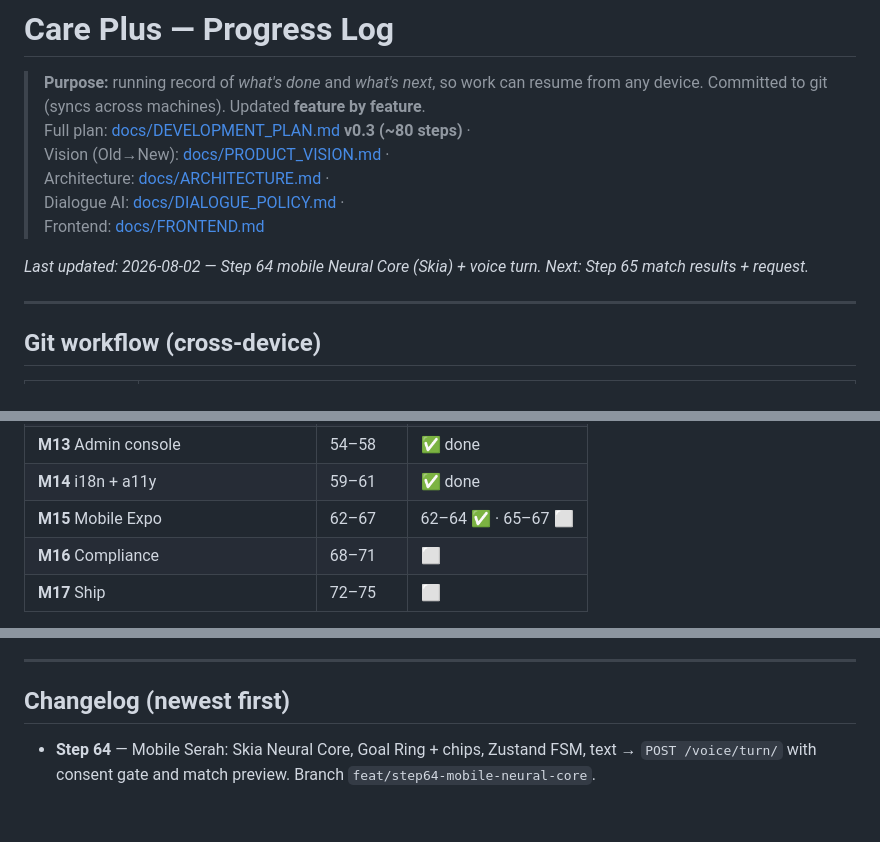
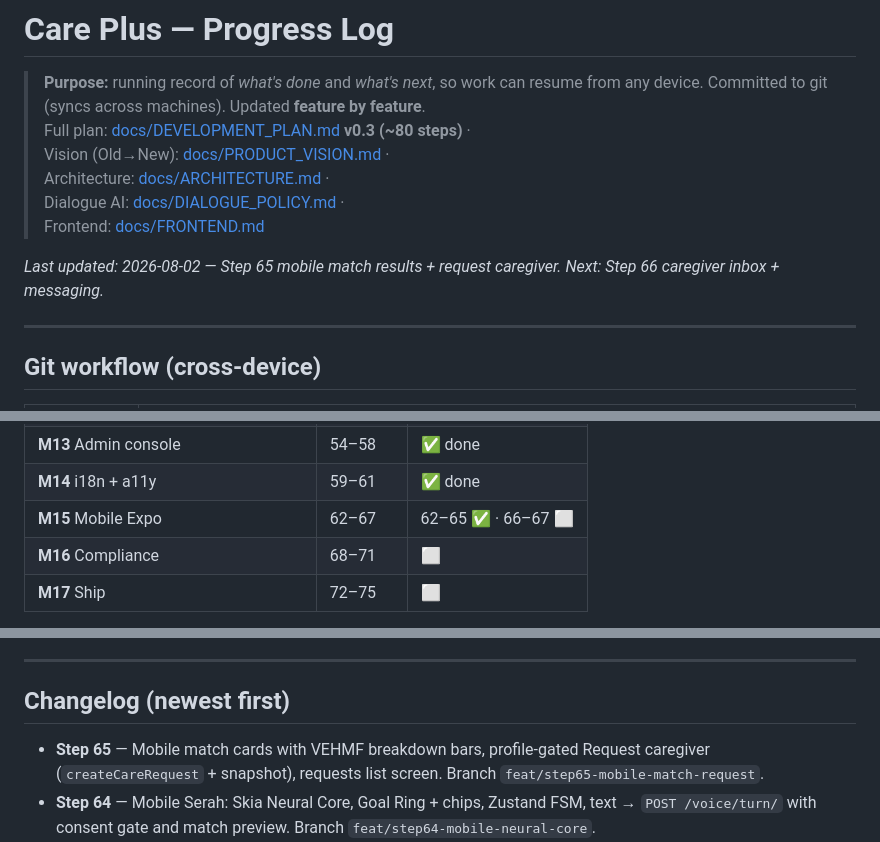
Before and after one commit to udithsandaruwan2/care-plus-aio, a Markdown page: PROGRESS.md, 3 parts joined by grey strips. GitHub-like rendering; blank space fills up the shorter version.

Commit message:
docs(progress): mark Step 65 mobile match request done

```diff
--- a/PROGRESS.md
+++ b/PROGRESS.md
@@ -8,7 +8,7 @@
 > Dialogue AI: [docs/DIALOGUE_POLICY.md](docs/DIALOGUE_POLICY.md) ·
 > Frontend: [docs/FRONTEND.md](docs/FRONTEND.md)
 
-_Last updated: 2026-08-02 — Step 64 mobile Neural Core (Skia) + voice turn. Next: Step 65 match results + request._
+_Last updated: 2026-08-02 — Step 65 mobile match results + request caregiver. Next: Step 66 caregiver inbox + messaging._
 
 ---
 
@@ -108,7 +108,7 @@ Legend: ✅ done · 🔜 next · ⬜ pending · ░ planned (detail in DEVELOPME
 | **M12** Scheduling + Redlock          | 50–53   | ✅ done          |
 | **M13** Admin console                 | 54–58   | ✅ done          |
 | **M14** i18n + a11y                   | 59–61   | ✅ done           |
-| **M15** Mobile Expo                   | 62–67   | 62–64 ✅ · 65–67 ⬜ |
+| **M15** Mobile Expo                   | 62–67   | 62–65 ✅ · 66–67 ⬜ |
 | **M16** Compliance                    | 68–71   | ⬜                |
 | **M17** Ship                          | 72–75   | ⬜                |
 
@@ -129,6 +129,7 @@ Legend: ✅ done · 🔜 next · ⬜ pending · ░ planned (detail in DEVELOPME
 
 ## Changelog (newest first)
 
+- **Step 65** — Mobile match cards with VEHMF breakdown bars, profile-gated Request caregiver (`createCareRequest` + snapshot), requests list screen. Branch `feat/step65-mobile-match-request`.
 - **Step 64** — Mobile Serah: Skia Neural Core, Goal Ring + chips, Zustand FSM, text → `POST /voice/turn/` with consent gate and match preview. Branch `feat/step64-mobile-neural-core`.
 - **Step 63** — Expo mobile auth: SecureStore JWT session, AuthProvider, login/register (patient|caregiver), role hub navigation, API token refresh wiring. Branch `feat/step63-mobile-auth`.
 - **Step 62** — Expo mobile bootstrap: `apps/mobile` (Expo 52 + expo-router), Metro monorepo config, shared `@care-plus/{core,api-client,ui-tokens}`, health-check shell. Branch `feat/step62-expo-bootstrap`.
```
